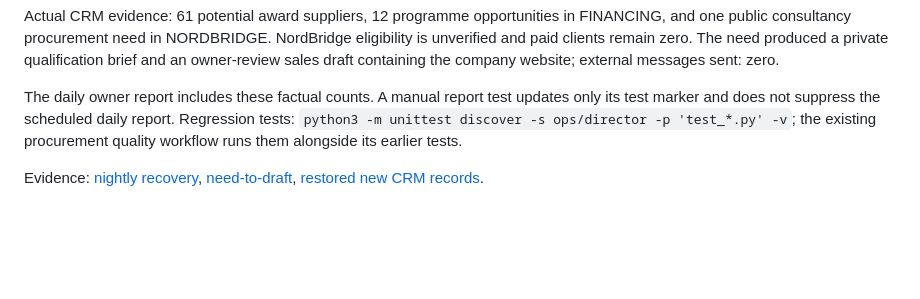
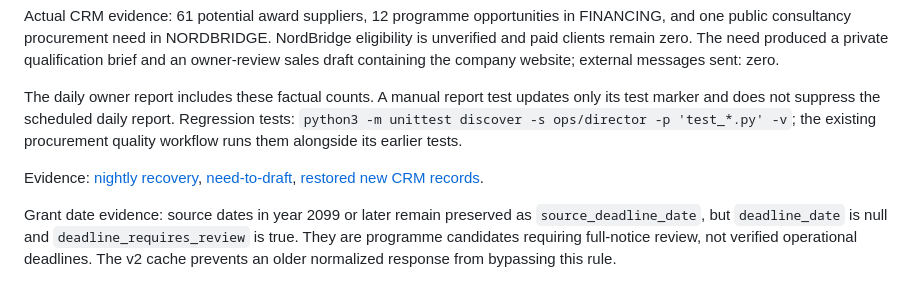
Before and after one commit to globalgptinvest-lang/nordbridge-global, a Markdown page: ops/director/README.md, the part around the change. Rendered like a GitHub page; blank space fills up the shorter version.

Commit message:
Document conservative handling of far-future grant dates

```diff
--- a/ops/director/README.md
+++ b/ops/director/README.md
@@ -58,3 +58,5 @@ Actual CRM evidence: 61 potential award suppliers, 12 programme opportunities in
 The daily owner report includes these factual counts. A manual report test updates only its test marker and does not suppress the scheduled daily report. Regression tests: `python3 -m unittest discover -s ops/director -p 'test_*.py' -v`; the existing procurement quality workflow runs them alongside its earlier tests.
 
 Evidence: [nightly recovery](https://github.com/globalgptinvest-lang/nordbridge-global/actions/runs/40273018471), [need-to-draft](https://github.com/globalgptinvest-lang/nordbridge-global/actions/runs/40275019496), [restored new CRM records](https://github.com/globalgptinvest-lang/nordbridge-global/actions/runs/40275338879).
+
+Grant date evidence: source dates in year 2099 or later remain preserved as `source_deadline_date`, but `deadline_date` is null and `deadline_requires_review` is true. They are programme candidates requiring full-notice review, not verified operational deadlines. The v2 cache prevents an older normalized response from bypassing this rule.
```
